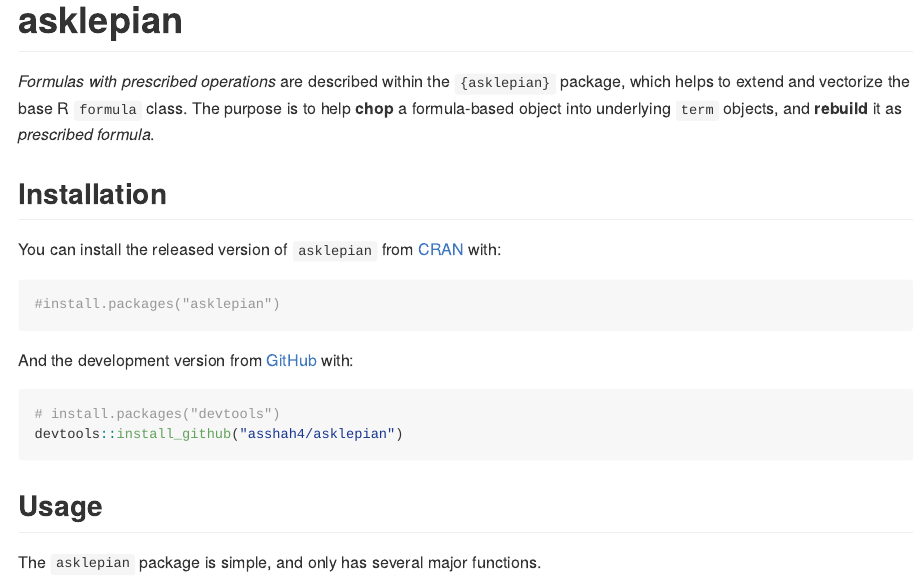
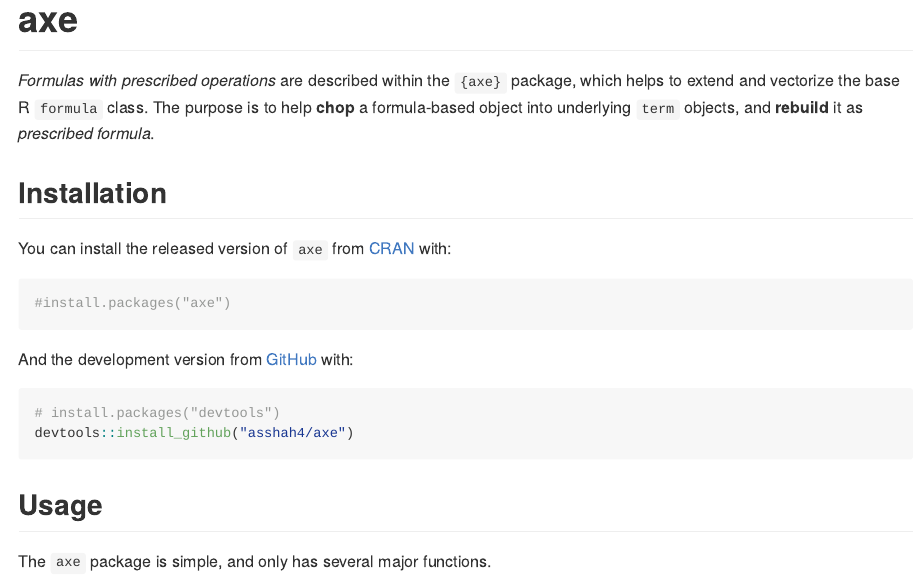
Before and after one commit to asshah4/archetypes, an R Markdown document (README.Rmd): the page in a window 1100 px wide, from its top. Rendered offline with R 4.5, knitr and Pandoc, with nearby package versions; badge pictures from the web are left out.

````diff
--- a/README.Rmd
+++ b/README.Rmd
@@ -13,32 +13,32 @@
 )
 ```
 
-# asklepian
+# axe
 
 <!-- badges: start -->
-[![Codecov test coverage](https://codecov.io/gh/asshah4/asklepian/branch/main/graph/badge.svg)](https://codecov.io/gh/asshah4/asklepian?branch=main)
+[![Codecov test coverage](https://codecov.io/gh/asshah4/axe/branch/main/graph/badge.svg)](https://codecov.io/gh/asshah4/axe?branch=main)
 [![Lifecycle: experimental](https://img.shields.io/badge/lifecycle-experimental-orange.svg)](https://lifecycle.r-lib.org/articles/stages.html#experimental)
-[![R-CMD-check](https://github.com/asshah4/asklepian/workflows/R-CMD-check/badge.svg)](https://github.com/asshah4/asklepian/actions)
-[![CRAN status](https://www.r-pkg.org/badges/version/asklepian)](https://CRAN.R-project.org/package=asklepian)
+[![R-CMD-check](https://github.com/asshah4/axe/workflows/R-CMD-check/badge.svg)](https://github.com/asshah4/axe/actions)
+[![CRAN status](https://www.r-pkg.org/badges/version/axe)](https://CRAN.R-project.org/package=axe)
 <!-- badges: end -->
 
-_Formulas with prescribed operations_ are described within the `{asklepian}` package, which helps to extend and vectorize the base R `formula` class. The purpose is to help __chop__ a formula-based object into underlying `term` objects, and __rebuild__ it as _prescribed formula_.
+_Formulas with prescribed operations_ are described within the `{axe}` package, which helps to extend and vectorize the base R `formula` class. The purpose is to help __chop__ a formula-based object into underlying `term` objects, and __rebuild__ it as _prescribed formula_.
 
 ## Installation
 
-You can install the released version of `asklepian` from [CRAN](https://CRAN.R-project.org) with:
+You can install the released version of `axe` from [CRAN](https://CRAN.R-project.org) with:
 
 ```{r}
-#install.packages("asklepian")
+#install.packages("axe")
 ```
 
 And the development version from [GitHub](https://github.com/) with:
 
 ```{r, eval=FALSE}
 # install.packages("devtools")
-devtools::install_github("asshah4/asklepian")
+devtools::install_github("asshah4/axe")
 ```
 
 ## Usage
 
-The `asklepian` package is simple, and only has several major functions.
+The `axe` package is simple, and only has several major functions.
--- a/_pkgdown.yml
+++ b/_pkgdown.yml
@@ -5,7 +5,7 @@
     border-radius: 0.5rem
     btn-border-radius: 0.25rem
 
-url: https://asshah4.github.io/asklepian/
+url: https://asshah4.github.io/axe/
 
 destination: docs
 
@@ -28,7 +28,7 @@
       href: reference/index.html
     github:
       icon: fab fa-github fa-lg
-      href: https://github.com/asshah4/asklepian/
+      href: https://github.com/asshah4/axe/
 
 articles:
 
````
Also changed, not shown: R/axe-package.R (renamed from R/asklepian-package.R, +3 -3 lines), 7 other files.
